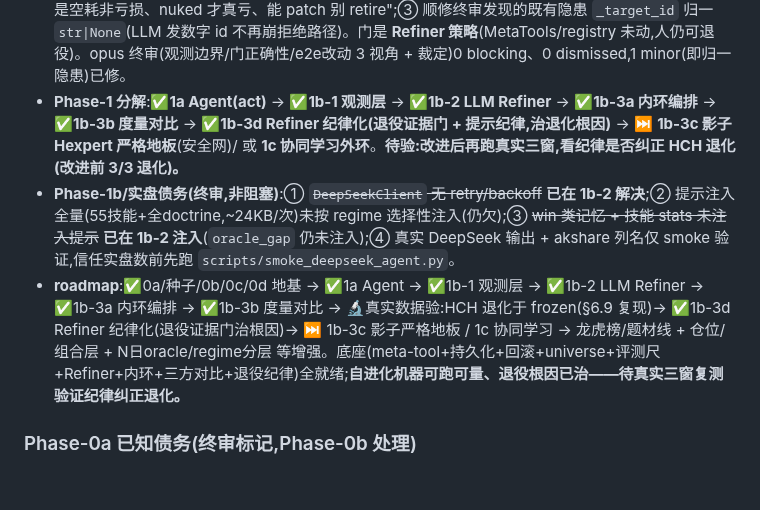
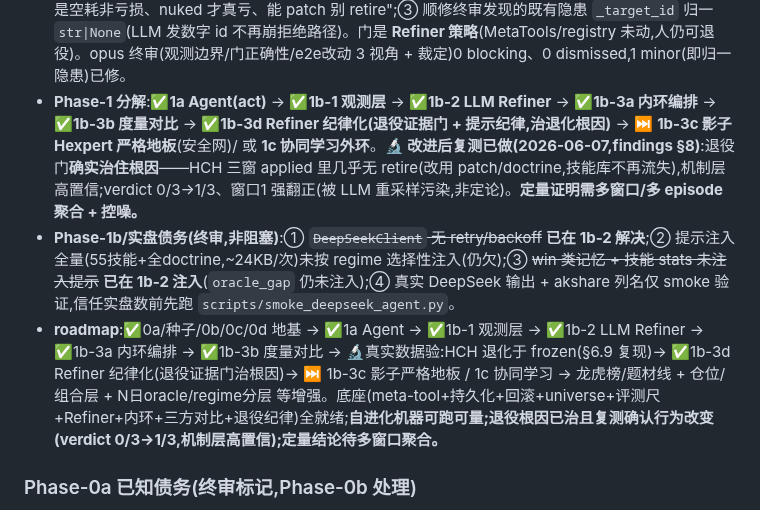
Before and after one commit to KairosPan/Evolving-Alpha, a Markdown page: PROJECT_STATE.md, the part around the change. GitHub-like rendering; blank space fills up the shorter version.

```diff
--- a/PROJECT_STATE.md
+++ b/PROJECT_STATE.md
@@ -65,9 +65,9 @@
   - **Phase-1b-3b 债务(非阻塞)**:① 影子 Hexpert 环内严格地板(并行冻结 agent 实时熔断,论文式实时保护)= 1b-3c;② 按 regime 分层对比(需 `G_cycle` 分类器);③ N 日/收益幅度 oracle + 成本/滑点(需 OHLCV);④ 多 episode/多窗口聚合对比;⑤ **真实"自进化是否胜 frozen"需真实 DeepSeek 多日跑**(MockLLM 测不了 refine 实效)。
 - **🔬 首次真实数据结论(2026-06-06,见 `docs/findings/2026-06-06-real-data-hch-vs-hexpert.md`)**:真实 akshare + 真实 DeepSeek 跑 `compare_harnesses` 三窗(05-12~19 / 05-20~28 / 05-29~06-05),**3/3 窗 HCH(自精炼)一致跑输 Hexpert(冻结)**(Δexp −0.02~−0.22)——**论文 §6.9 bootstrap 退化在 A 股复现**。机制(由 `hch_loop_report` introspection 看清):**Refiner 在极小样本(n=2~4)上过度收缩**——拿 1-2 次 `faded`(空耗 score 0,非亏)就 retire/加禁忌,后段技能锐减、过度胆小、漏掉 Hexpert 抓到的赢家;**自相对地板全程未熔断**(HCH exp 仍 >0,只是 < frozen)→ 抓不到"比 frozen 差"。真实 DeepSeek 还暴露 meta-tool 摩擦:`update_memory(regime=…)`→ValidationError、漏 `lesson_id`→KeyError、`process_memory` 跨 refine 重复 lesson_id。**这是预期中的有价值负面结果**(证明纪律/能力地板是必需)。**修正后的优先级**:① **Refiner 纪律化(治本)**=结构性编辑加最小样本门槛 + faded 权重 < nuked + 提示列已有记忆/修 update_memory 摩擦;② **1b-3c 影子 Hexpert 严格地板**(自相对地板抓不到的,影子能抓);③ 多窗口/regime 聚合 + 统计显著性。
 - **Phase-1b-3d 已完成并入 main(2026-06-07,246 测试绿)**:**Refiner 纪律化(治真实数据退化根因)**。`youzi/refine/{refiner,refiner_prompt}.py`:① **退役证据门**——`Refiner._apply_op` 对 `retire_skill`,目标技能 `stats.n < min_retire_samples`(`RefinerConfig` 新增,默认 5,`Field(ge=1)`)即拒绝(只读 stats、不改;dispatch 前 return、不半应用;技能不存在仍走 KeyError 不误吞;permanent 同门),直接掐死"n=2~4 就退役";② **K-pass 提示纪律**——注入真实门槛值 + "faded 是空耗非亏损、nuked 才真亏、能 patch 别 retire";③ 顺修终审发现的既有隐患 `_target_id` 归一 `str|None`(LLM 发数字 id 不再崩拒绝路径)。门是 **Refiner 策略**(MetaTools/registry 未动,人仍可退役)。opus 终审(观测边界/门正确性/e2e改动 3 视角 + 裁定)0 blocking、0 dismissed,1 minor(即归一隐患)已修。
-- **Phase-1 分解**:✅**1a Agent(act)** → ✅**1b-1 观测层** → ✅**1b-2 LLM Refiner** → ✅**1b-3a 内环编排** → ✅**1b-3b 度量对比** → ✅**1b-3d Refiner 纪律化(退役证据门 + 提示纪律,治退化根因)** → ⏭ **1b-3c 影子 Hexpert 严格地板**(安全网)/ 或 **1c 协同学习外环**。**待验:改进后再跑真实三窗,看纪律是否纠正 HCH 退化(改进前 3/3 退化)。**
+- **Phase-1 分解**:✅**1a Agent(act)** → ✅**1b-1 观测层** → ✅**1b-2 LLM Refiner** → ✅**1b-3a 内环编排** → ✅**1b-3b 度量对比** → ✅**1b-3d Refiner 纪律化(退役证据门 + 提示纪律,治退化根因)** → ⏭ **1b-3c 影子 Hexpert 严格地板**(安全网)/ 或 **1c 协同学习外环**。**🔬 改进后复测已做(2026-06-07,findings §8)**:退役门**确实治住根因**——HCH 三窗 applied 里几乎无 retire(改用 patch/doctrine,技能库不再流失),机制层高置信;verdict 0/3→1/3、窗口1 强翻正(被 LLM 重采样污染,非定论)。**定量证明需多窗口/多 episode 聚合 + 控噪。**
 - **Phase-1b/实盘债务(终审,非阻塞)**:① ~~`DeepSeekClient` 无 retry/backoff~~ **已在 1b-2 解决**;② 提示注入全量(55技能+全doctrine,~24KB/次)未按 regime 选择性注入(仍欠);③ ~~win 类记忆 + 技能 stats 未注入提示~~ **已在 1b-2 注入**(`oracle_gap` 仍未注入);④ 真实 DeepSeek 输出 + akshare 列名仅 smoke 验证,信任实盘数前先跑 `scripts/smoke_deepseek_agent.py`。
-- **roadmap**:✅0a/种子/0b/0c/0d 地基 → ✅1a Agent → ✅1b-1 观测层 → ✅1b-2 LLM Refiner → ✅1b-3a 内环编排 → ✅1b-3b 度量对比 → 🔬真实数据验:HCH 退化于 frozen(§6.9 复现)→ ✅1b-3d Refiner 纪律化(退役证据门治根因)→ ⏭ 1b-3c 影子严格地板 / 1c 协同学习 → 龙虎榜/题材线 + 仓位/组合层 + N日oracle/regime分层 等增强。底座(meta-tool+持久化+回滚+universe+评测尺+Refiner+内环+三方对比+退役纪律)全就绪;**自进化机器可跑可量、退役根因已治——待真实三窗复测验证纪律纠正退化。**
+- **roadmap**:✅0a/种子/0b/0c/0d 地基 → ✅1a Agent → ✅1b-1 观测层 → ✅1b-2 LLM Refiner → ✅1b-3a 内环编排 → ✅1b-3b 度量对比 → 🔬真实数据验:HCH 退化于 frozen(§6.9 复现)→ ✅1b-3d Refiner 纪律化(退役证据门治根因)→ ⏭ 1b-3c 影子严格地板 / 1c 协同学习 → 龙虎榜/题材线 + 仓位/组合层 + N日oracle/regime分层 等增强。底座(meta-tool+持久化+回滚+universe+评测尺+Refiner+内环+三方对比+退役纪律)全就绪;**自进化机器可跑可量;退役根因已治且复测确认行为改变(verdict 0/3→1/3,机制层高置信);定量结论待多窗口聚合。**
 
 ### Phase-0a 已知债务(终审标记,Phase-0b 处理)
 - **PITStore 尚未接入取数路径**:应作为 read-through/write-through 插进 `GuardedSource` 内层(guard 仍在外把关日期),实现"边跑边快照"PIT 累积;docstring 的"写一次不被未来修订覆盖"目前只是注释、无强制。
```
Also changed, not shown: docs/findings/2026-06-06-real-data-hch-vs-hexpert.md (+26 -0 lines).
